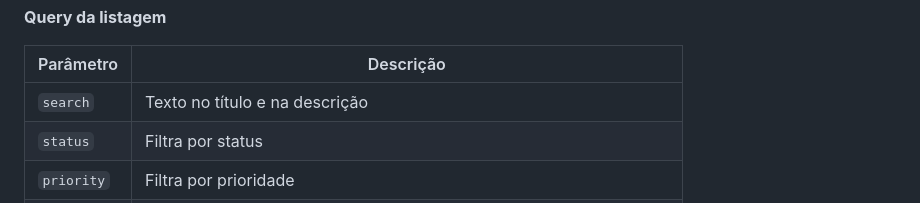
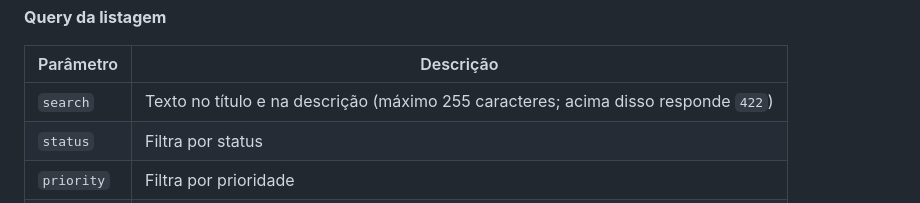
Before and after one commit to carloseduardorocha/internal-requests-manager, a Markdown page: docs/api.md, the part around the change. Rendered like a GitHub page.

Commit message:
docs(api): document the search length limit on the listing

```diff
--- a/docs/api.md
+++ b/docs/api.md
@@ -62,7 +62,7 @@ Editar e excluir só valem com o pedido `open` (`409` caso contrário, inclusive
 
 | Parâmetro | Descrição |
 |---|---|
-| `search` | Texto no título e na descrição |
+| `search` | Texto no título e na descrição (máximo 255 caracteres; acima disso responde `422`) |
 | `status` | Filtra por status |
 | `priority` | Filtra por prioridade |
 | `sort` | `created_at` ou `-created_at` (padrão `-created_at`) |
```
